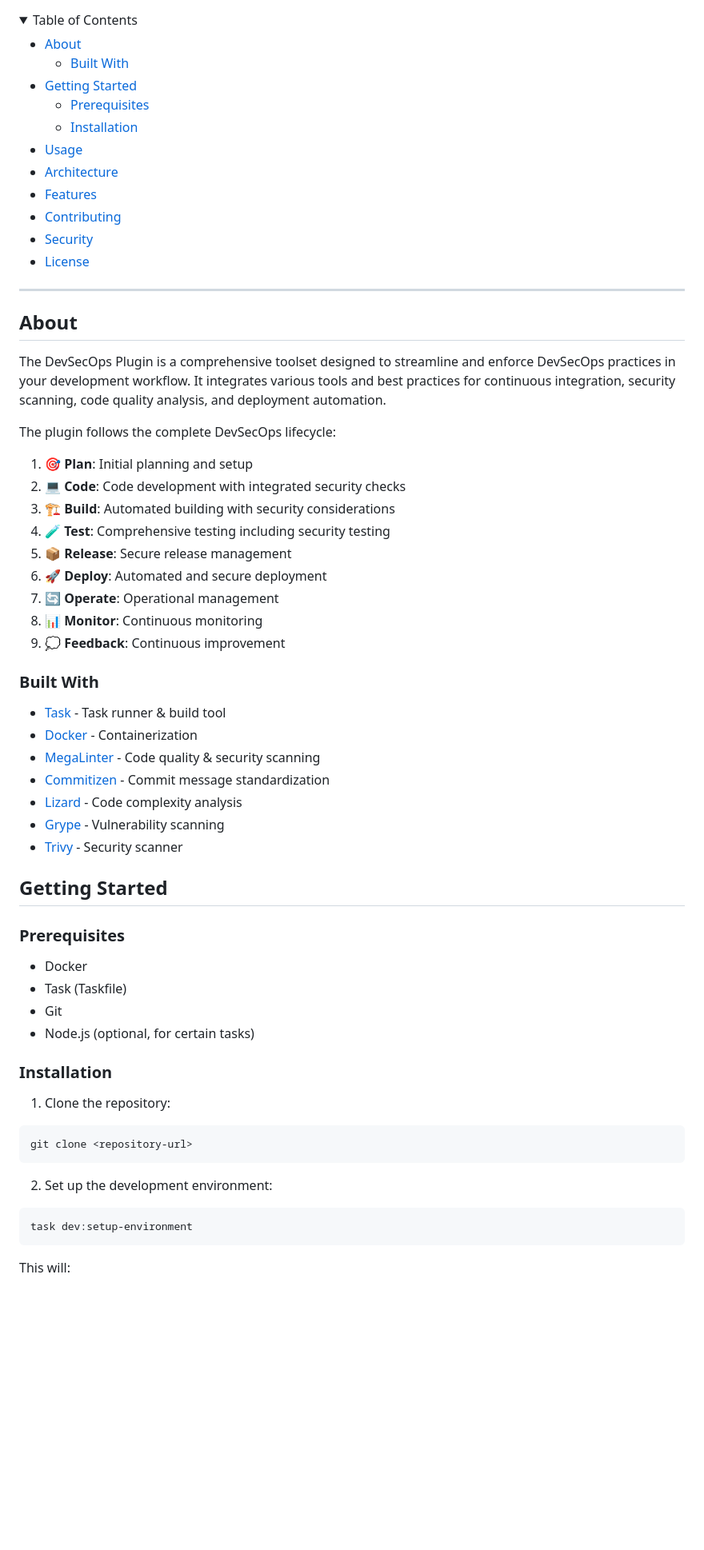
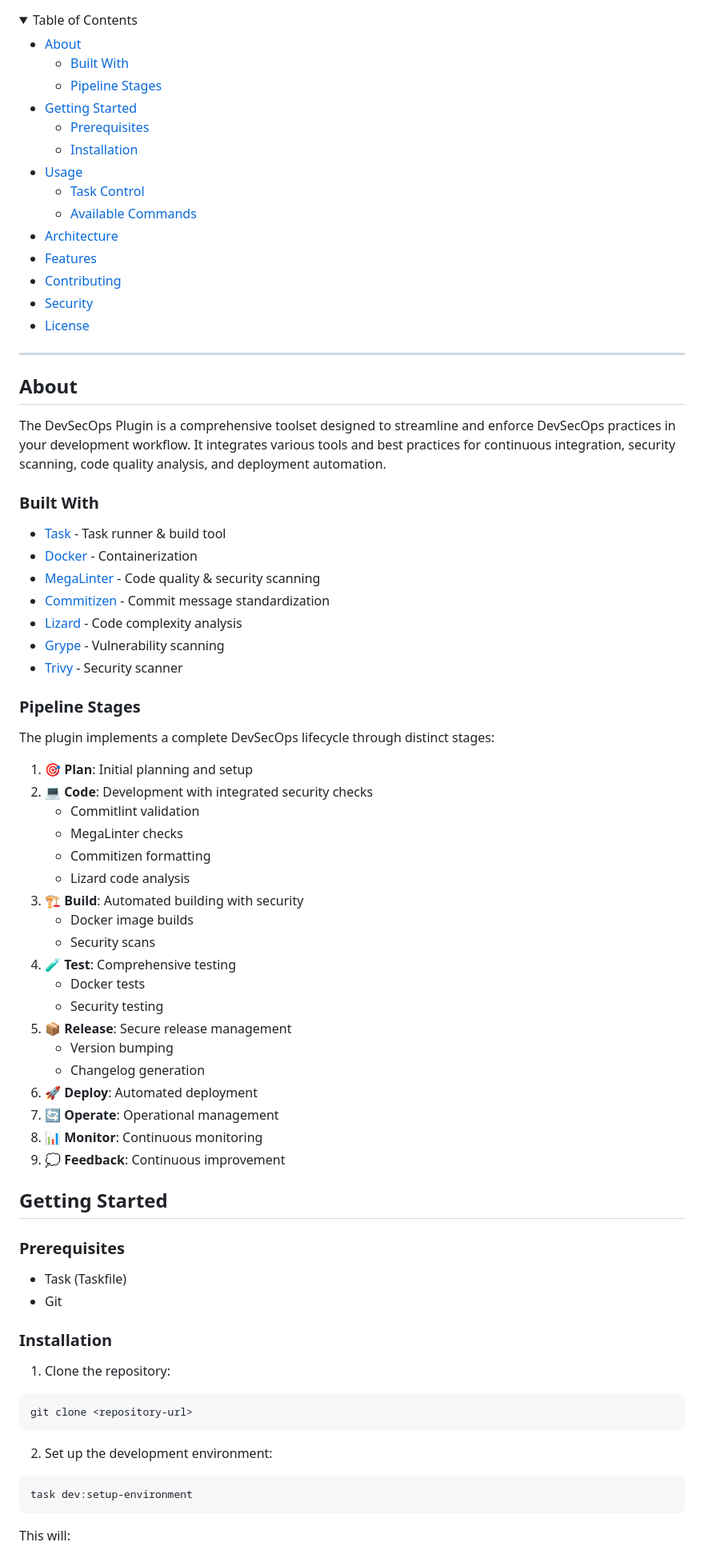
Before and after one commit to ThomasSanson/the-devsecops-plugin, a Markdown page: README.md, the part around one of its changes. Shown at 80% size. Drawn GitHub-style; blank space fills up the shorter version.

````diff
--- a/README.md
+++ b/README.md
@@ -13,10 +13,13 @@
 
 - [About](#about)
   - [Built With](#built-with)
+  - [Pipeline Stages](#pipeline-stages)
 - [Getting Started](#getting-started)
   - [Prerequisites](#prerequisites)
   - [Installation](#installation)
 - [Usage](#usage)
+  - [Task Control](#task-control)
+  - [Available Commands](#available-commands)
 - [Architecture](#architecture)
 - [Features](#features)
 - [Contributing](#contributing)
@@ -31,18 +34,6 @@
 
 The DevSecOps Plugin is a comprehensive toolset designed to streamline and enforce DevSecOps practices in your development workflow. It integrates various tools and best practices for continuous integration, security scanning, code quality analysis, and deployment automation.
 
-The plugin follows the complete DevSecOps lifecycle:
-
-1. 🎯 **Plan**: Initial planning and setup
-2. 💻 **Code**: Code development with integrated security checks
-3. 🏗️ **Build**: Automated building with security considerations
-4. 🧪 **Test**: Comprehensive testing including security testing
-5. 📦 **Release**: Secure release management
-6. 🚀 **Deploy**: Automated and secure deployment
-7. 🔄 **Operate**: Operational management
-8. 📊 **Monitor**: Continuous monitoring
-9. 💭 **Feedback**: Continuous improvement
-
 ### Built With
 
 - [Task](https://taskfile.dev) - Task runner & build tool
@@ -53,23 +44,47 @@ The plugin follows the complete DevSecOps lifecycle:
 - [Grype](https://github.com/anchore/grype) - Vulnerability scanning
 - [Trivy](https://github.com/aquasecurity/trivy) - Security scanner
 
+### Pipeline Stages
+
+The plugin implements a complete DevSecOps lifecycle through distinct stages:
+
+1. 🎯 **Plan**: Initial planning and setup
+2. 💻 **Code**: Development with integrated security checks
+   - Commitlint validation
+   - MegaLinter checks
+   - Commitizen formatting
+   - Lizard code analysis
+3. 🏗️ **Build**: Automated building with security
+   - Docker image builds
+   - Security scans
+4. 🧪 **Test**: Comprehensive testing
+   - Docker tests
+   - Security testing
+5. 📦 **Release**: Secure release management
+   - Version bumping
+   - Changelog generation
+6. 🚀 **Deploy**: Automated deployment
+7. 🔄 **Operate**: Operational management
+8. 📊 **Monitor**: Continuous monitoring
+9. 💭 **Feedback**: Continuous improvement
+
 ## Getting Started
 
 ### Prerequisites
 
-- Docker
 - Task (Taskfile)
 - Git
-- Node.js (optional, for certain tasks)
 
 ### Installation
 
 1. Clone the repository:
+
 ```bash
 git clone <repository-url>
 ```
 
 2. Set up the development environment:
+
 ```bash
 task dev:setup-environment
 ```
````
Also changed, not shown: other parts of README.md (+83 -23 lines).
